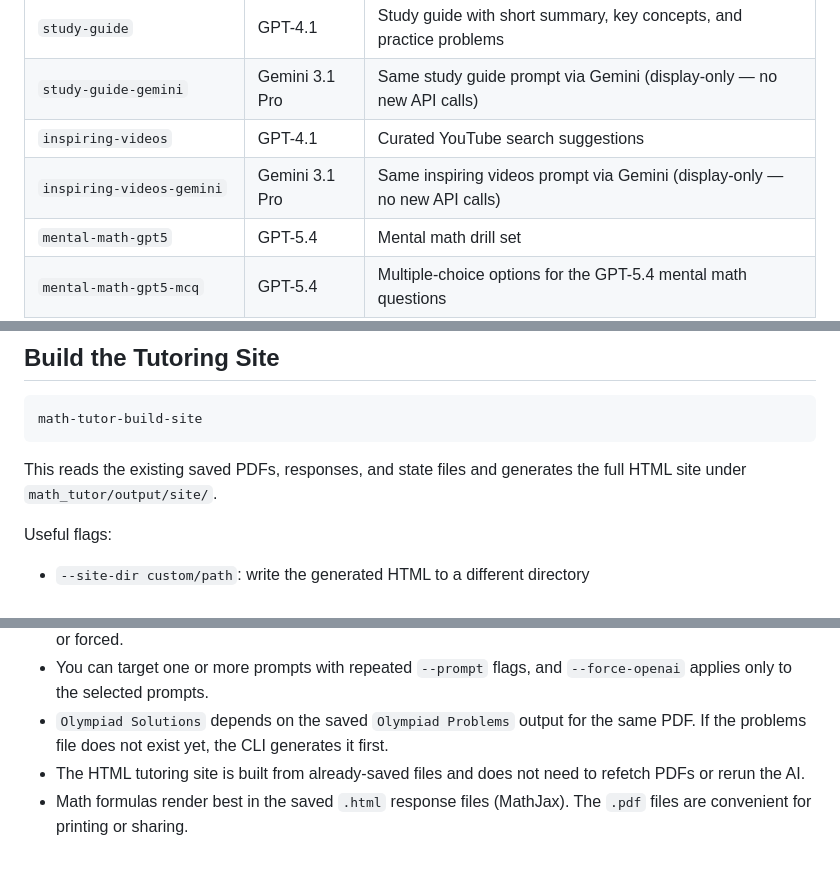
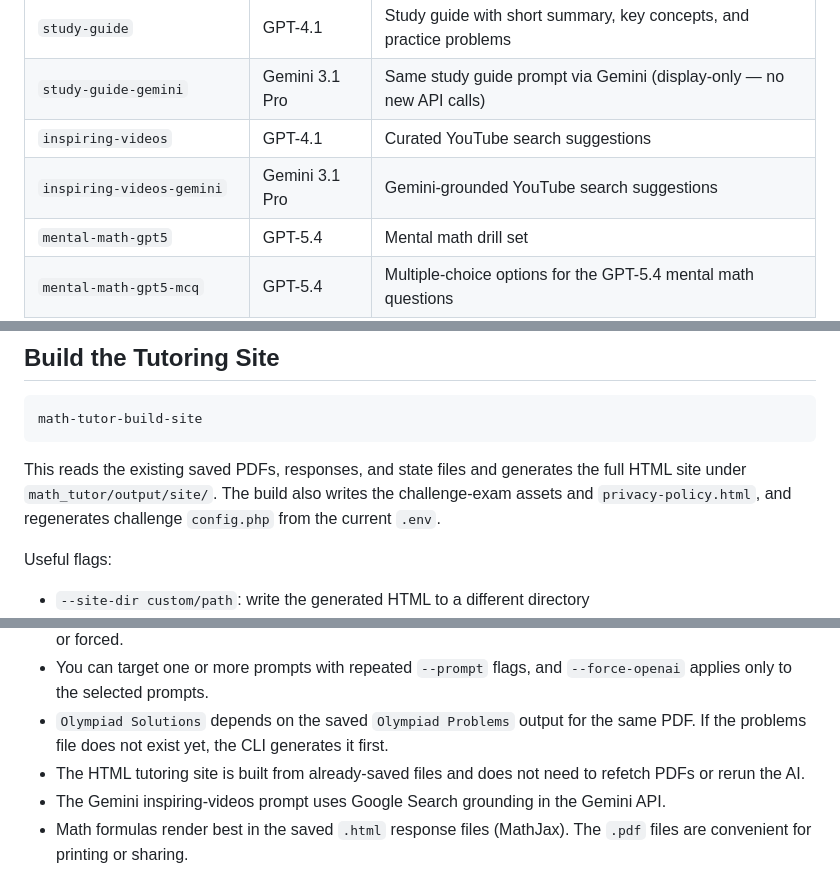
Before and after one commit to ShahNiravG/math-tutor, a Markdown page: math_tutor/README.md, 3 parts joined by grey strips. GitHub-like rendering.

````diff
--- a/math_tutor/README.md
+++ b/math_tutor/README.md
@@ -48,7 +48,7 @@ Each prompt generates a separate output file. Supported slugs:
 | `study-guide` | GPT-4.1 | Study guide with short summary, key concepts, and practice problems |
 | `study-guide-gemini` | Gemini 3.1 Pro | Same study guide prompt via Gemini (display-only — no new API calls) |
 | `inspiring-videos` | GPT-4.1 | Curated YouTube search suggestions |
-| `inspiring-videos-gemini` | Gemini 3.1 Pro | Same inspiring videos prompt via Gemini (display-only — no new API calls) |
+| `inspiring-videos-gemini` | Gemini 3.1 Pro | Gemini-grounded YouTube search suggestions |
 | `mental-math-gpt5` | GPT-5.4 | Mental math drill set |
 | `mental-math-gpt5-mcq` | GPT-5.4 | Multiple-choice options for the GPT-5.4 mental math questions |
 | `mental-math-gemini` | Gemini 3.1 Pro | Mental math drill set via Gemini |
@@ -108,7 +114,7 @@ Outputs are written under the selected output directory (default: `math_tutor/ou
 math-tutor-build-site
 ```
 
-This reads the existing saved PDFs, responses, and state files and generates the full HTML site under `math_tutor/output/site/`.
+This reads the existing saved PDFs, responses, and state files and generates the full HTML site under `math_tutor/output/site/`. The build also writes the challenge-exam assets and `privacy-policy.html`, and regenerates challenge `config.php` from the current `.env`.
 
 Useful flags:
 
@@ -170,5 +185,6 @@ math-tutor-backfill-response-html
 - You can target one or more prompts with repeated `--prompt` flags, and `--force-openai` applies only to the selected prompts.
 - `Olympiad Solutions` depends on the saved `Olympiad Problems` output for the same PDF. If the problems file does not exist yet, the CLI generates it first.
 - The HTML tutoring site is built from already-saved files and does not need to refetch PDFs or rerun the AI.
+- The Gemini inspiring-videos prompt uses Google Search grounding in the Gemini API.
 - Math formulas render best in the saved `.html` response files (MathJax). The `.pdf` files are convenient for printing or sharing.
 - If login does not complete, rerun with `--headful` and inspect whether the site is using a different auth flow or MFA.
````
Also changed, not shown: other parts of math_tutor/README.md (+17 -2 lines), math_tutor/HANDOFF.md (+14 -2 lines), math_tutor/TASK_HISTORY.md (+71 -0 lines).
